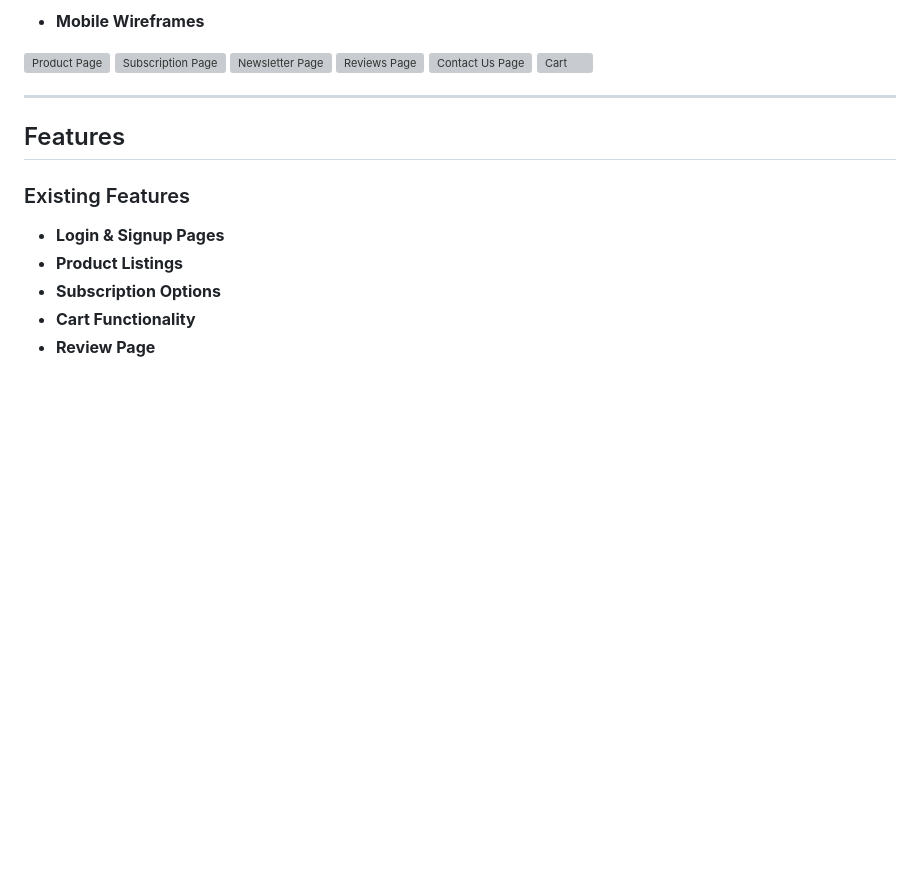
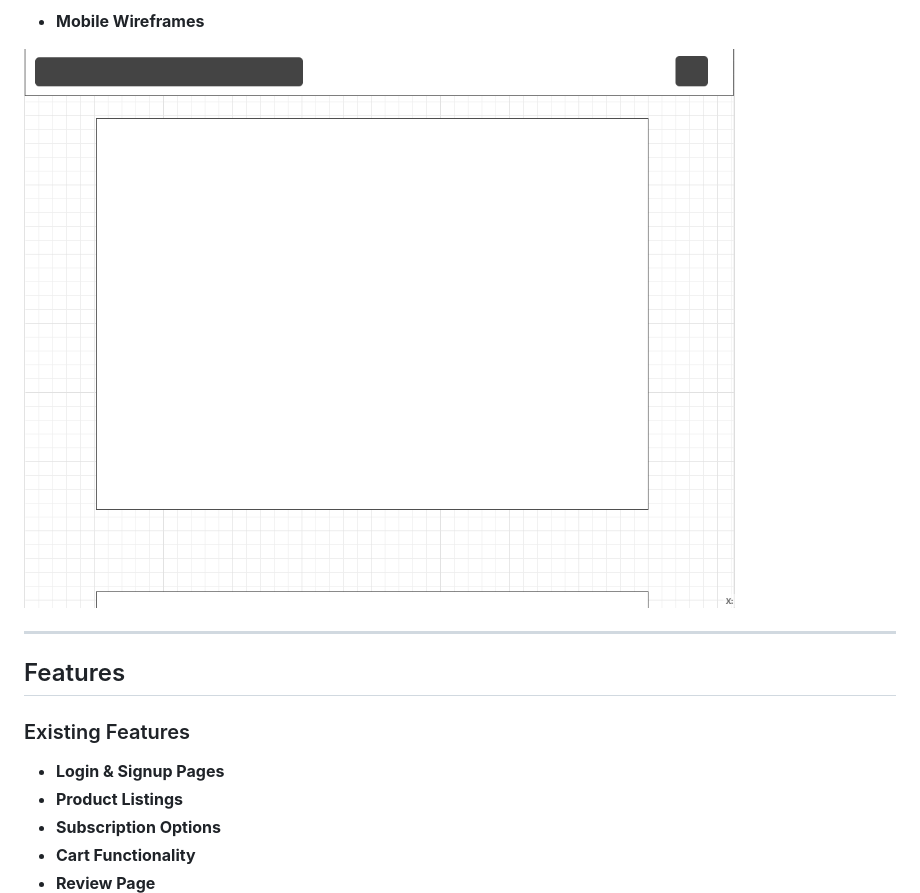
Before and after one commit to Chris-moreton12/get-fit-quick, a Markdown page: README.md, the part around one of its changes. Drawn GitHub-style; pictures changed too: documentation/screenshots/home_page_wireframe_phone.png (added); blank space fills up the shorter version; grey boxes are pictures that could not be loaded.

```diff
--- a/README.md
+++ b/README.md
@@ -142,12 +139,8 @@ I have used [Wireframe](https://wireframe.cc) to design the wireframes for my si
 
 - **Mobile Wireframes**
 
-![Product Page](documentation/screenshots/)
-![Subscription Page](documentation/screenshots/)
-![Newsletter Page](documentation/screenshots/)
-![Reviews Page](documentation/screenshots/)
-![Contact Us Page](documentation/screenshots/)
-![Cart](documentation/screenshots/)
+![Product Page](documentation/screenshots/home_page_wireframe_phone.png)
+
 
 ---
 
```
Also changed, not shown: other parts of README.md (+3 -6 lines), documentation/screenshots/contact_page_wireframe.png (added), documentation/screenshots/home_page_wireframe.png (added), documentation/screenshots/subscriptions_page_wireframe.png (added).
